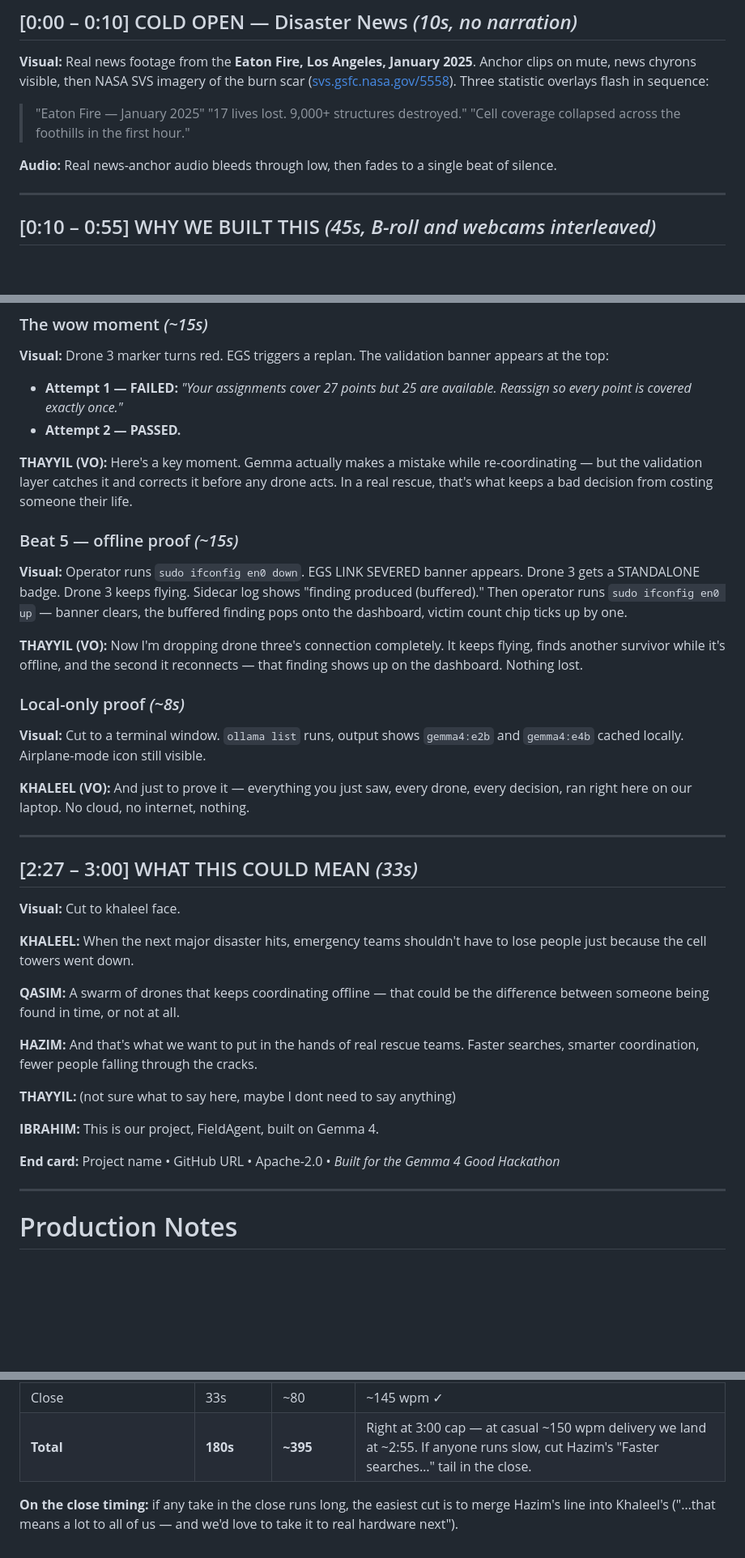
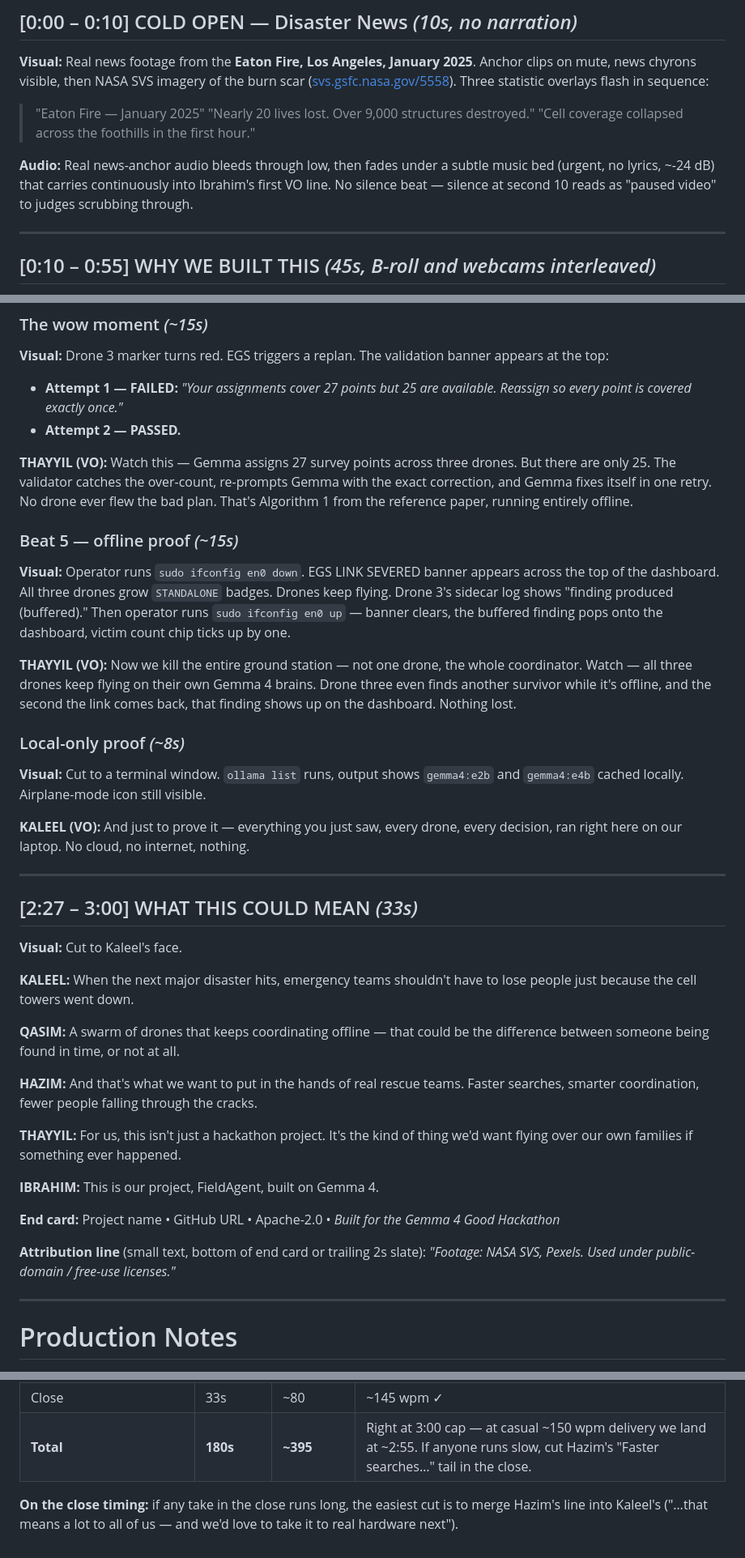
Before and after one commit to ibrahim7860/Gemma-Guardian, a Markdown page: docs/kaggle-video-script.md, 3 parts joined by grey strips. Shown at 81% size. Rendered like a GitHub page; blank space fills up the shorter version.

```diff
--- a/docs/kaggle-video-script.md
+++ b/docs/kaggle-video-script.md
@@ -20,10 +20,10 @@
 **Visual:** Real news footage from the **Eaton Fire, Los Angeles, January 2025**. Anchor clips on mute, news chyrons visible, then NASA SVS imagery of the burn scar ([svs.gsfc.nasa.gov/5558](https://svs.gsfc.nasa.gov/5558/)). Three statistic overlays flash in sequence:
 
 > "Eaton Fire — January 2025"
-> "17 lives lost. 9,000+ structures destroyed."
+> "Nearly 20 lives lost. Over 9,000 structures destroyed."
 > "Cell coverage collapsed across the foothills in the first hour."
 
-**Audio:** Real news-anchor audio bleeds through low, then fades to a single beat of silence.
+**Audio:** Real news-anchor audio bleeds through low, then fades under a subtle music bed (urgent, no lyrics, ~-24 dB) that carries continuously into Ibrahim's first VO line. No silence beat — silence at second 10 reads as "paused video" to judges scrubbing through.
 
 ---
 
@@ -115,37 +117,39 @@ report_finding(
 - **Attempt 1 — FAILED:** *"Your assignments cover 27 points but 25 are available. Reassign so every point is covered exactly once."*
 - **Attempt 2 — PASSED.**
 
-**THAYYIL (VO):** Here's a key moment. Gemma actually makes a mistake while re-coordinating — but the validation layer catches it and corrects it before any drone acts. In a real rescue, that's what keeps a bad decision from costing someone their life.
+**THAYYIL (VO):** Watch this — Gemma assigns 27 survey points across three drones. But there are only 25. The validator catches the over-count, re-prompts Gemma with the exact correction, and Gemma fixes itself in one retry. No drone ever flew the bad plan. That's Algorithm 1 from the reference paper, running entirely offline.
 
 ### Beat 5 — offline proof *(~15s)*
 
-**Visual:** Operator runs `sudo ifconfig en0 down`. EGS LINK SEVERED banner appears. Drone 3 gets a STANDALONE badge. Drone 3 keeps flying. Sidecar log shows "finding produced (buffered)." Then operator runs `sudo ifconfig en0 up` — banner clears, the buffered finding pops onto the dashboard, victim count chip ticks up by one.
+**Visual:** Operator runs `sudo ifconfig en0 down`. EGS LINK SEVERED banner appears across the top of the dashboard. All three drones grow `STANDALONE` badges. Drones keep flying. Drone 3's sidecar log shows "finding produced (buffered)." Then operator runs `sudo ifconfig en0 up` — banner clears, the buffered finding pops onto the dashboard, victim count chip ticks up by one.
 
-**THAYYIL (VO):** Now I'm dropping drone three's connection completely. It keeps flying, finds another survivor while it's offline, and the second it reconnects — that finding shows up on the dashboard. Nothing lost.
+**THAYYIL (VO):** Now we kill the entire ground station — not one drone, the whole coordinator. Watch — all three drones keep flying on their own Gemma 4 brains. Drone three even finds another survivor while it's offline, and the second the link comes back, that finding shows up on the dashboard. Nothing lost.
 
 ### Local-only proof *(~8s)*
 
 **Visual:** Cut to a terminal window. `ollama list` runs, output shows `gemma4:e2b` and `gemma4:e4b` cached locally. Airplane-mode icon still visible.
 
-**KHALEEL (VO):** And just to prove it — everything you just saw, every drone, every decision, ran right here on our laptop. No cloud, no internet, nothing.
+**KALEEL (VO):** And just to prove it — everything you just saw, every drone, every decision, ran right here on our laptop. No cloud, no internet, nothing.
 
 ---
 
 ## [2:27 – 3:00]  WHAT THIS COULD MEAN *(33s)*
 
-**Visual:** Cut to khaleel face.
+**Visual:** Cut to Kaleel's face.
 
-**KHALEEL:** When the next major disaster hits, emergency teams shouldn't have to lose people just because the cell towers went down.
+**KALEEL:** When the next major disaster hits, emergency teams shouldn't have to lose people just because the cell towers went down.
 
 **QASIM:** A swarm of drones that keeps coordinating offline — that could be the difference between someone being found in time, or not at all.
 
 **HAZIM:** And that's what we want to put in the hands of real rescue teams. Faster searches, smarter coordination, fewer people falling through the cracks.
 
-**THAYYIL:** (not sure what to say here, maybe I dont need to say anything)
+**THAYYIL:** For us, this isn't just a hackathon project. It's the kind of thing we'd want flying over our own families if something ever happened.
 
 **IBRAHIM:** This is our project, FieldAgent, built on Gemma 4.
 
 **End card:** Project name • GitHub URL • Apache-2.0 • *Built for the Gemma 4 Good Hackathon*
+
+**Attribution line** (small text, bottom of end card or trailing 2s slate): *"Footage: NASA SVS, Pexels. Used under public-domain / free-use licenses."*
 
 ---
 
@@ -255,4 +262,4 @@ Re-record demo VO clean over a quiet mic, even if the original demo audio is fin
 | Close | 33s | ~80 | ~145 wpm ✓ |
 | **Total** | **180s** | **~395** | Right at 3:00 cap — at casual ~150 wpm delivery we land at ~2:55. If anyone runs slow, cut Hazim's "Faster searches…" tail in the close. |
 
-**On the close timing:** if any take in the close runs long, the easiest cut is to merge Hazim's line into Khaleel's ("…that means a lot to all of us — and we'd love to take it to real hardware next").
+**On the close timing:** if any take in the close runs long, the easiest cut is to merge Hazim's line into Kaleel's ("…that means a lot to all of us — and we'd love to take it to real hardware next").
```
Also changed, not shown: other parts of docs/kaggle-video-script.md (+15 -10 lines).
